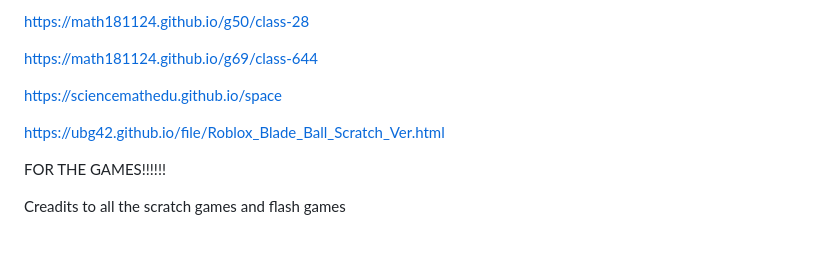
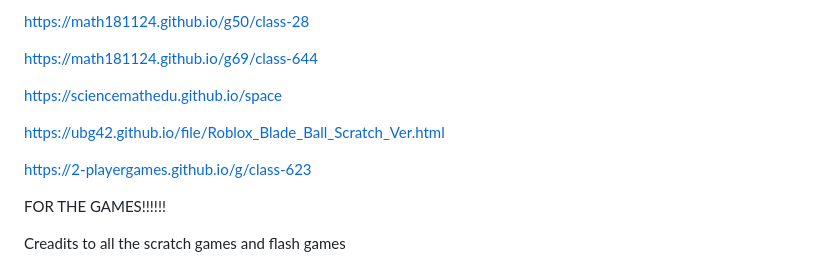
Before and after one commit to ubg42/ipad-or-tablet, a Markdown page: README.md, the part around the change. Drawn GitHub-style; blank space fills up the shorter version.

```diff
--- a/README.md
+++ b/README.md
@@ -356,6 +356,8 @@ https://sciencemathedu.github.io/space
 
 https://ubg42.github.io/file/Roblox_Blade_Ball_Scratch_Ver.html
 
+https://2-playergames.github.io/g/class-623
+
 FOR THE GAMES!!!!!!
 
 Creadits to all the scratch games and flash games
```
